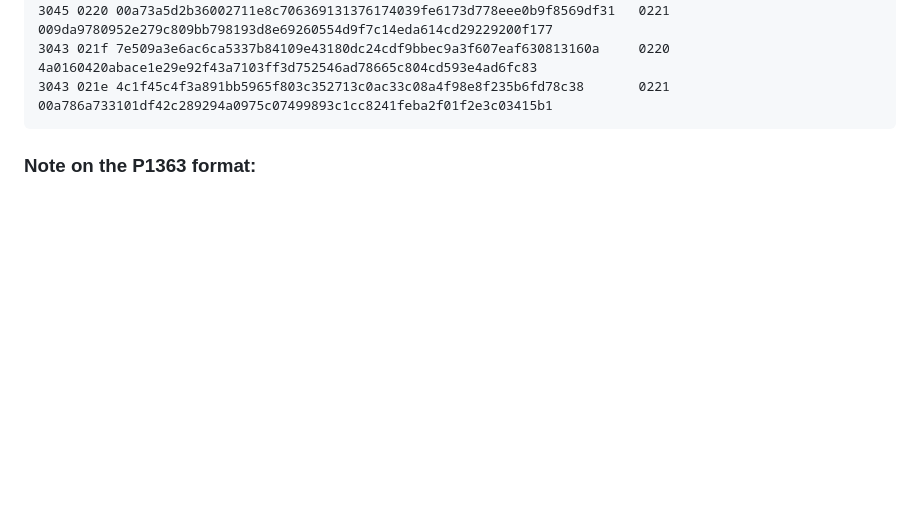
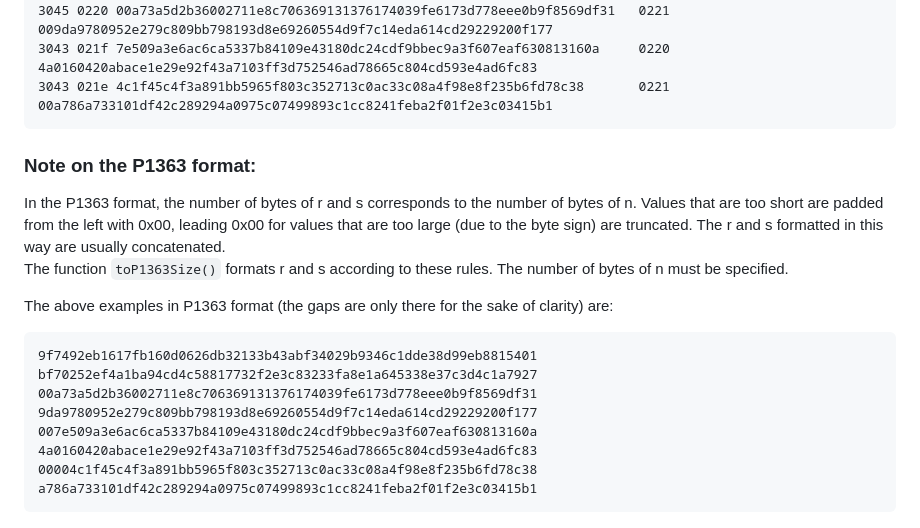
Before and after one commit to user163/ASN1-P1363-Converter-ForJS, a Markdown page: README.md, the part around the change. GitHub-like rendering; blank space fills up the shorter version.

````diff
--- a/README.md
+++ b/README.md
@@ -50,3 +50,15 @@ The above examples in ASN.1/DER format (the gaps are only there for the sake of
 ```
 
 <h3>Note on the P1363 format:</h3>
+In the P1363 format, the number of bytes of r and s corresponds to the number of bytes of n. Values that are too short are padded from the left with 0x00, leading 0x00 for values that are too large (due to the byte sign) are truncated. The r and s formatted in this way are usually concatenated.
+
+The function `toP1363Size()` formats r and s according to these rules. The number of bytes of n must be specified.
+
+The above examples in P1363 format (the gaps are only there for the sake of clarity) are:
+
+```none
+9f7492eb1617fb160d0626db32133b43abf34029b9346c1dde38d99eb8815401 bf70252ef4a1ba94cd4c58817732f2e3c83233fa8e1a645338e37c3d4c1a7927
+00a73a5d2b36002711e8c706369131376174039fe6173d778eee0b9f8569df31 9da9780952e279c809bb798193d8e69260554d9f7c14eda614cd29229200f177
+007e509a3e6ac6ca5337b84109e43180dc24cdf9bbec9a3f607eaf630813160a 4a0160420abace1e29e92f43a7103ff3d752546ad78665c804cd593e4ad6fc83
+00004c1f45c4f3a891bb5965f803c352713c0ac33c08a4f98e8f235b6fd78c38 a786a733101df42c289294a0975c07499893c1cc8241feba2f01f2e3c03415b1
+```
````
